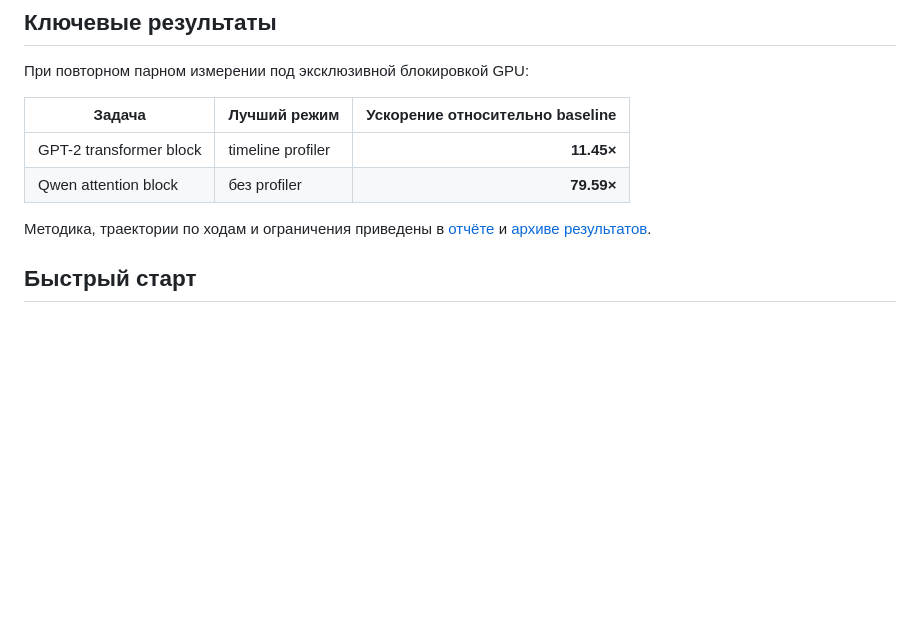
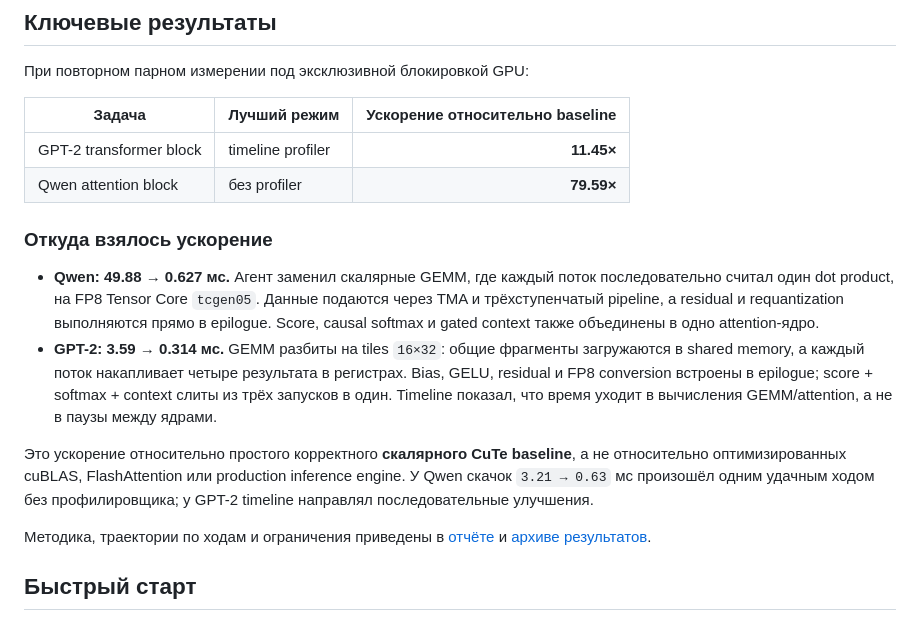
Before and after one commit to bulatsharif/airi-summer-kernel-evo, a Markdown page: README.md, the part around the change. Rendered like a GitHub page; blank space fills up the shorter version.

Commit message:
Explain transformer block speedups

```diff
--- a/README.md
+++ b/README.md
@@ -37,6 +37,24 @@
 | --- | --- | ---: |
 | GPT-2 transformer block | timeline profiler | **11.45×** |
 | Qwen attention block | без profiler | **79.59×** |
+
+### Откуда взялось ускорение
+
+- **Qwen: 49.88 → 0.627 мс.** Агент заменил скалярные GEMM, где каждый поток
+  последовательно считал один dot product, на FP8 Tensor Core `tcgen05`. Данные
+  подаются через TMA и трёхступенчатый pipeline, а residual и requantization
+  выполняются прямо в epilogue. Score, causal softmax и gated context также
+  объединены в одно attention-ядро.
+- **GPT-2: 3.59 → 0.314 мс.** GEMM разбиты на tiles `16×32`: общие фрагменты
+  загружаются в shared memory, а каждый поток накапливает четыре результата в
+  регистрах. Bias, GELU, residual и FP8 conversion встроены в epilogue;
+  score + softmax + context слиты из трёх запусков в один. Timeline показал,
+  что время уходит в вычисления GEMM/attention, а не в паузы между ядрами.
+
+Это ускорение относительно простого корректного **скалярного CuTe baseline**,
+а не относительно оптимизированных cuBLAS, FlashAttention или production
+inference engine. У Qwen скачок `3.21 → 0.63` мс произошёл одним удачным ходом
+без профилировщика; у GPT-2 timeline направлял последовательные улучшения.
 
 Методика, траектории по ходам и ограничения приведены в
 [отчёте](report.pdf) и [архиве результатов](kernel_evo_archive/README.md).
```
